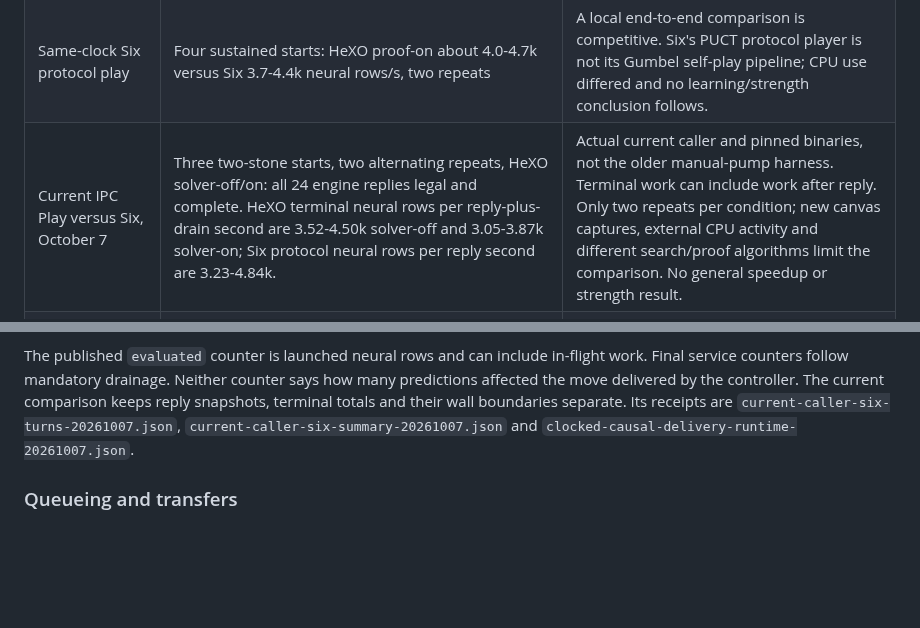
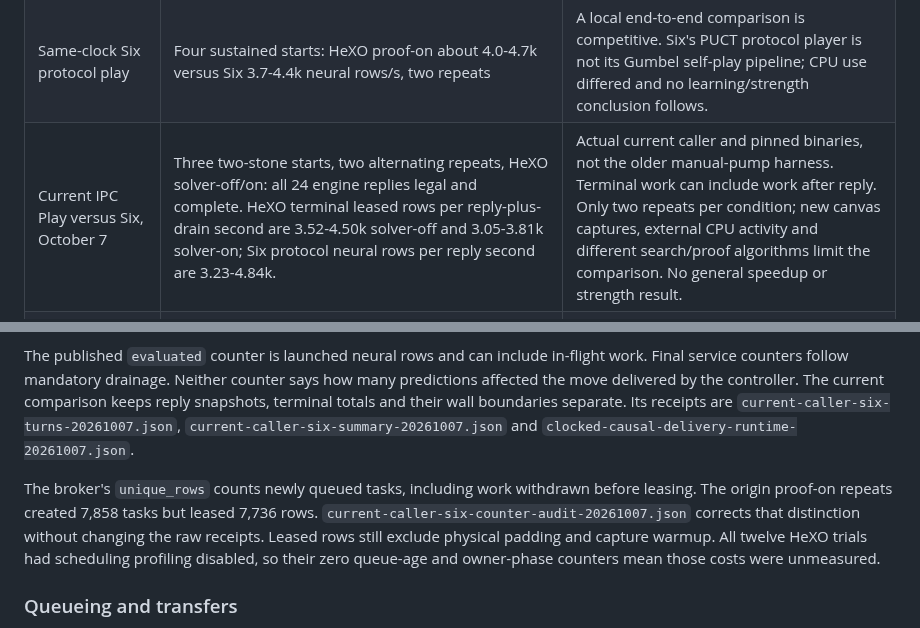
Before and after one commit to Tomodovodoo/HeXO, a Markdown page: docs/search-scheduler-design.md, 2 parts joined by grey strips. GitHub-like rendering; blank space fills up the shorter version.

Commit message:
Distinguish queued tasks from leased neural rows in measurements

```diff
--- a/docs/search-scheduler-design.md
+++ b/docs/search-scheduler-design.md
@@ -60,7 +60,7 @@ its source, binary, checkpoint, configuration and workload identities.
 | Endpoint export, October 6 | Midgame checked proofs 3/3 to 10/11 and completed-view depth 5/5 to 7/7, while rows/s fell slightly | Useful proof/depth work can improve while neural throughput declines. This small study establishes no general strength gain. |
 | Round versus visit-layer barriers, endpoints enabled | Four trials per condition: quiet 3,142 to 4,493 rows/s; four midgames 4,008 to 4,944 | Higher unique NN admission rate under the same one-second clock, about 43% and 23%. Depth and credits were separately recorded. |
 | Same-clock Six protocol play | Four sustained starts: HeXO proof-on about 4.0-4.7k versus Six 3.7-4.4k neural rows/s, two repeats | A local end-to-end comparison is competitive. Six's PUCT protocol player is not its Gumbel self-play pipeline; CPU use differed and no learning/strength conclusion follows. |
-| Current IPC Play versus Six, October 7 | Three two-stone starts, two alternating repeats, HeXO solver-off/on: all 24 engine replies legal and complete. HeXO terminal neural rows per reply-plus-drain second are 3.52-4.50k solver-off and 3.05-3.87k solver-on; Six protocol neural rows per reply second are 3.23-4.84k. | Actual current caller and pinned binaries, not the older manual-pump harness. Terminal work can include work after reply. Only two repeats per condition; new canvas captures, external CPU activity and different search/proof algorithms limit the comparison. No general speedup or strength result. |
+| Current IPC Play versus Six, October 7 | Three two-stone starts, two alternating repeats, HeXO solver-off/on: all 24 engine replies legal and complete. HeXO terminal leased rows per reply-plus-drain second are 3.52-4.50k solver-off and 3.05-3.81k solver-on; Six protocol neural rows per reply second are 3.23-4.84k. | Actual current caller and pinned binaries, not the older manual-pump harness. Terminal work can include work after reply. Only two repeats per condition; new canvas captures, external CPU activity and different search/proof algorithms limit the comparison. No general speedup or strength result. |
 | PR404 balanced allocation study | 48 one-second trials across baseline, lookup control and pressure admission. Midgame owner-step wall per NN row falls about 16%; root comparison credits rise. Overall rows/s is approximately flat. | Admission improves a measured host/allocation cost, not a massive speedup. Neural-only continuation depths fell; proof-enabled depth/proof delivery was comparable. |
 | Actor pipeline, October 6 | Four trials per arm, full-length frozen-main/200000 games, no proof workers: combined experimental changes raise placements/s from 180.8 to 204.2 at 128 slots and 160.4 to 187.0 at 64; unique NN rows/s 4,048 to 4,540 and 3,578 to 4,158 | Real data-generation gain of 13.0% and 16.5%. Includes pending PR433 and graph limit 1024; published rows were replayed through the learner. Not a proof-enabled or learning-strength comparison. |
 | PR404 complete games | 8 neural-only and 8 concurrent-proof uncapped games, all terminal; 1,780 saved rows, 96 independently checked CPU certificates, no missing raw predictions | Legal play, proof/data/lifetime behavior and complete drainage. Not a strength or learner comparison. |
@@ -390,6 +390,13 @@ boundaries separate. Its receipts are `current-caller-six-turns-20261007.json`,
 `current-caller-six-summary-20261007.json` and
 `clocked-causal-delivery-runtime-20261007.json`.
 
+The broker's `unique_rows` counts newly queued tasks, including work withdrawn
+before leasing. The origin proof-on repeats created 7,858 tasks but leased 7,736
+rows. `current-caller-six-counter-audit-20261007.json` corrects that distinction
+without changing the raw receipts. Leased rows still exclude physical padding
+and capture warmup. All twelve HeXO trials had scheduling profiling disabled,
+so their zero queue-age and owner-phase counters mean those costs were unmeasured.
+
 ### Queueing and transfers
 
 Prefer a ready surplus of useful, independent work to starvation. Keep queued
```
